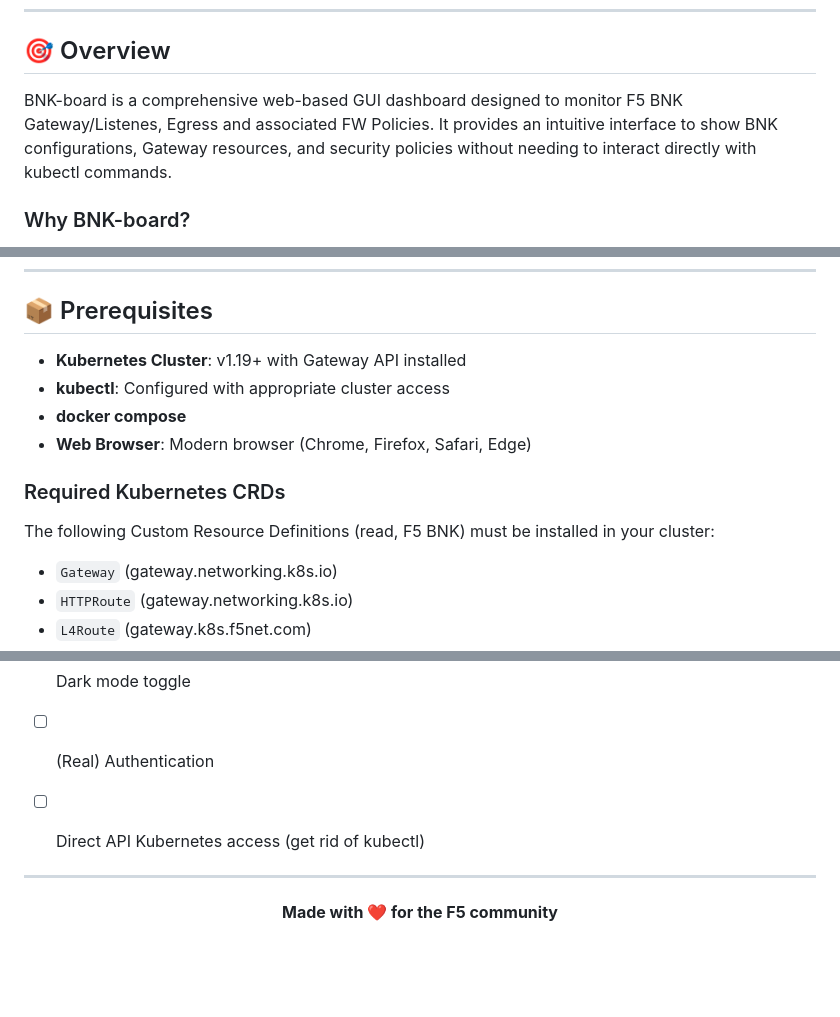
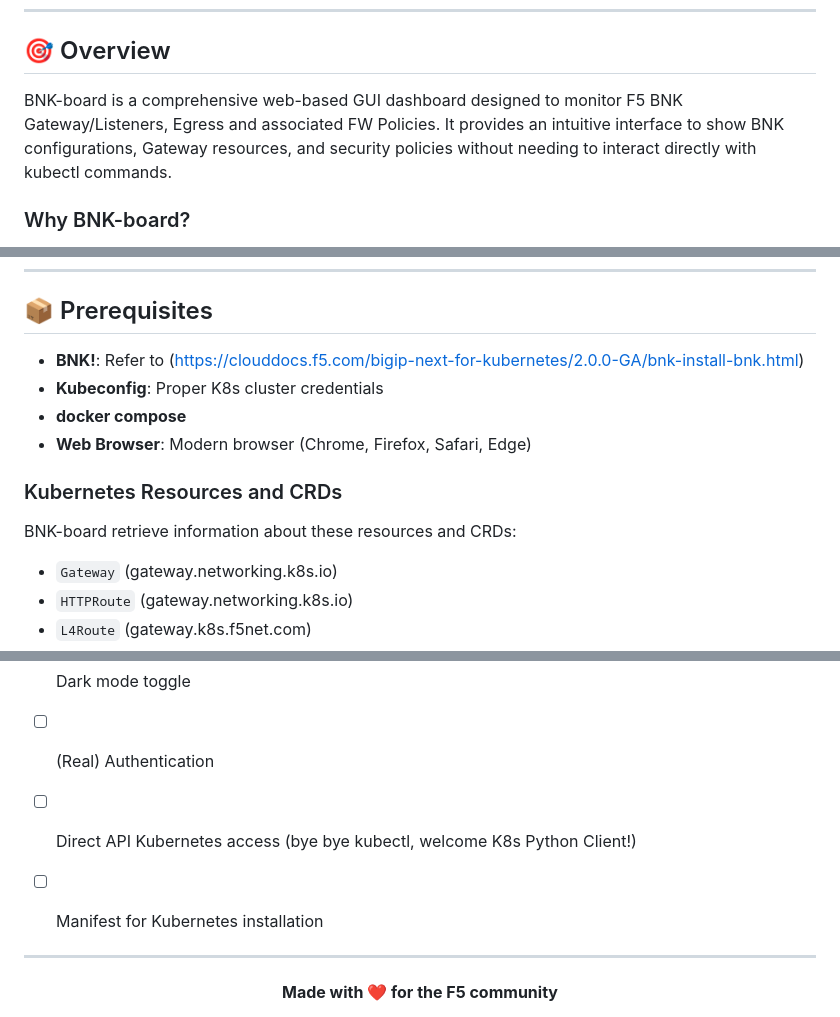
Before and after one commit to pdiliberto/bnkboard, a Markdown page: README.md, 3 parts joined by grey strips. Drawn GitHub-style; blank space fills up the shorter version.

Commit message:
modified readme and screenshots added

```diff
--- a/README.md
+++ b/README.md
@@ -34,7 +34,7 @@
 
 ## 🎯 Overview
 
-BNK-board is a comprehensive web-based GUI dashboard designed to monitor F5 BNK Gateway/Listenes, Egress and associated FW Policies. It provides an intuitive interface to show  BNK configurations, Gateway resources, and security policies without needing to interact directly with kubectl commands.
+BNK-board is a comprehensive web-based GUI dashboard designed to monitor F5 BNK Gateway/Listeners, Egress and associated FW Policies. It provides an intuitive interface to show  BNK configurations, Gateway resources, and security policies without needing to interact directly with kubectl commands.
 
 ### Why BNK-board?
 
@@ -124,14 +124,14 @@ BNK-board is a comprehensive web-based GUI dashboard designed to monitor F5 BNK
 
 ## 📦 Prerequisites
 
-- **Kubernetes Cluster**: v1.19+ with Gateway API installed
-- **kubectl**: Configured with appropriate cluster access
+- **BNK!**: Refer to (https://clouddocs.f5.com/bigip-next-for-kubernetes/2.0.0-GA/bnk-install-bnk.html)
+- **Kubeconfig**: Proper K8s cluster credentials
 - **docker compose**
 - **Web Browser**: Modern browser (Chrome, Firefox, Safari, Edge)
 
-### Required Kubernetes CRDs
+### Kubernetes Resources and CRDs
 
-The following Custom Resource Definitions (read, F5 BNK) must be installed in your cluster:
+BNK-board retrieve information about these resources and CRDs:
 
 - `Gateway` (gateway.networking.k8s.io)
 - `HTTPRoute` (gateway.networking.k8s.io)
@@ -437,7 +421,8 @@ This project is licensed under the MIT License - see the [LICENSE](LICENSE) file
 - [x] Merged cells for policies with multiple rules
 - [ ] Dark mode toggle
 - [ ] (Real) Authentication
-- [ ] Direct API Kubernetes access (get rid of kubectl)
+- [ ] Direct API Kubernetes access (bye bye kubectl, welcome K8s Python Client!)
+- [ ] Manifest for Kubernetes installation
 
 
 ---
```
Also changed, not shown: other parts of README.md (+1 -17 lines).
